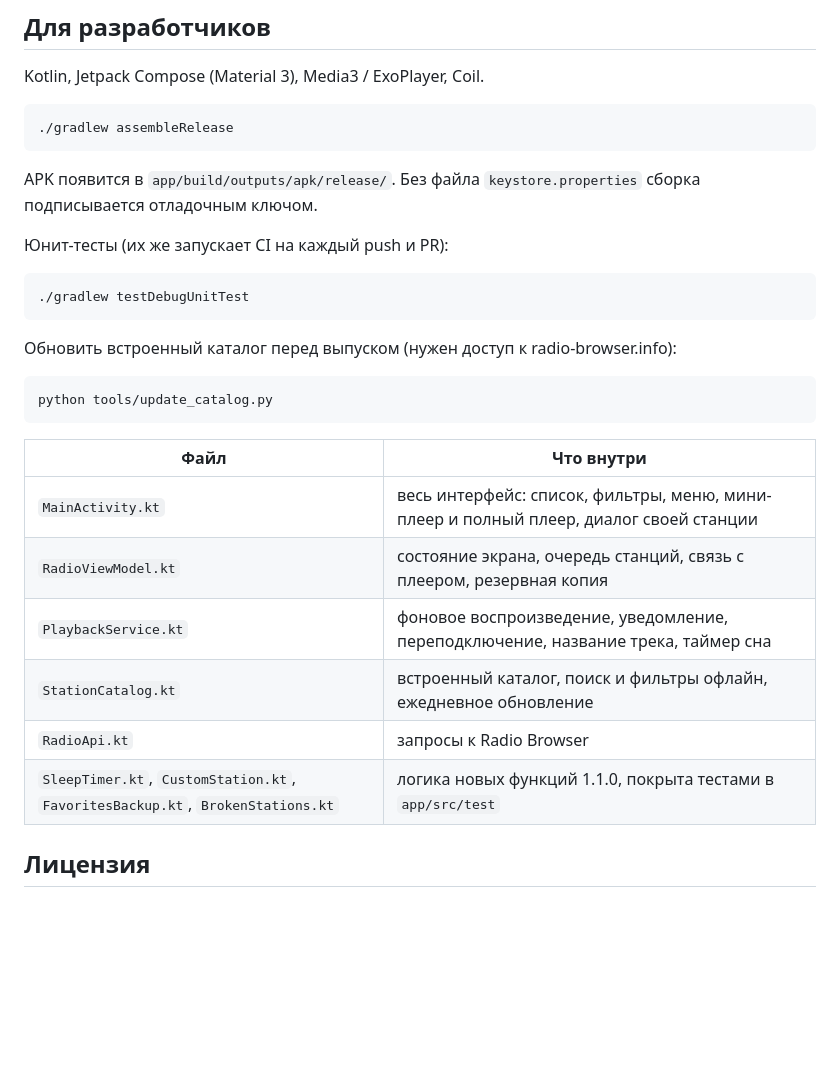
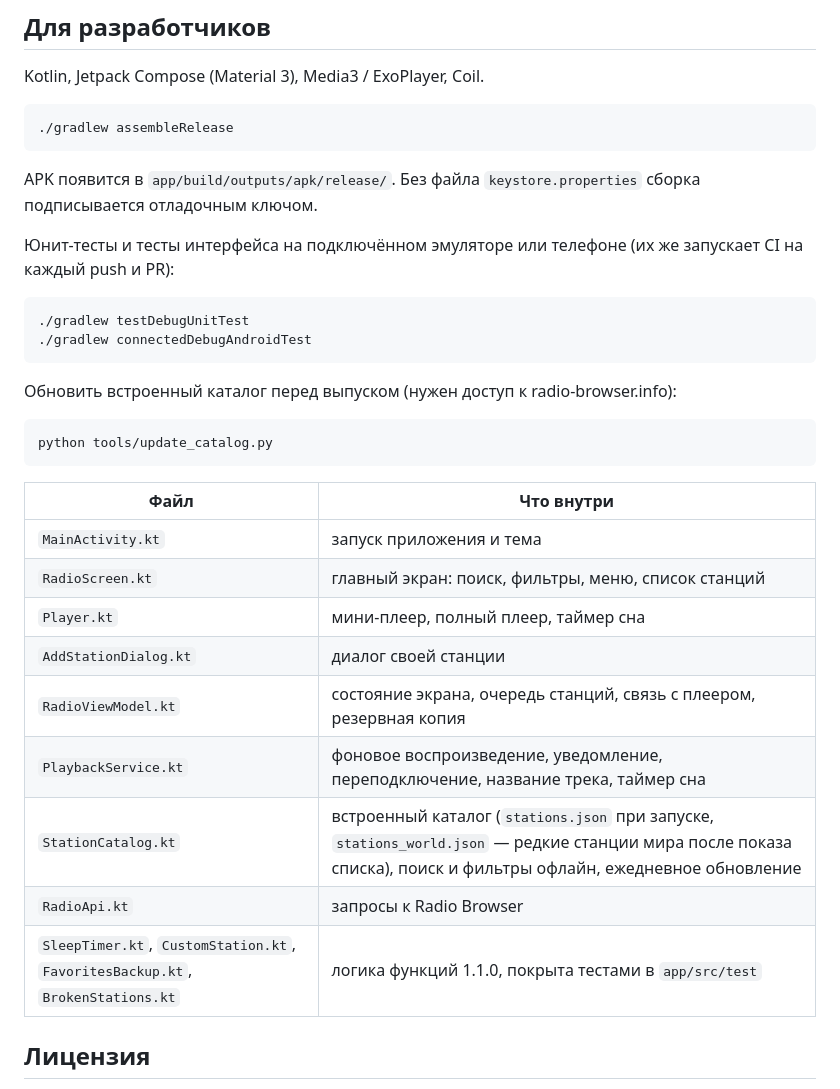
Before and after one commit to WiverHome/RadioJeka, a Markdown page: README.md, the part around one of its changes. GitHub-like rendering; blank space fills up the shorter version.

````diff
--- a/README.md
+++ b/README.md
@@ -95,10 +104,11 @@ Kotlin, Jetpack Compose (Material 3), Media3 / ExoPlayer, Coil.
 
 APK появится в `app/build/outputs/apk/release/`. Без файла `keystore.properties` сборка подписывается отладочным ключом.
 
-Юнит-тесты (их же запускает CI на каждый push и PR):
+Юнит-тесты и тесты интерфейса на подключённом эмуляторе или телефоне (их же запускает CI на каждый push и PR):
 
 ```bash
 ./gradlew testDebugUnitTest
+./gradlew connectedDebugAndroidTest
 ```
 
 Обновить встроенный каталог перед выпуском (нужен доступ к radio-browser.info):
@@ -109,12 +119,15 @@ python tools/update_catalog.py
 
 | Файл | Что внутри |
 | --- | --- |
-| `MainActivity.kt` | весь интерфейс: список, фильтры, меню, мини-плеер и полный плеер, диалог своей станции |
+| `MainActivity.kt` | запуск приложения и тема |
+| `RadioScreen.kt` | главный экран: поиск, фильтры, меню, список станций |
+| `Player.kt` | мини-плеер, полный плеер, таймер сна |
+| `AddStationDialog.kt` | диалог своей станции |
 | `RadioViewModel.kt` | состояние экрана, очередь станций, связь с плеером, резервная копия |
 | `PlaybackService.kt` | фоновое воспроизведение, уведомление, переподключение, название трека, таймер сна |
-| `StationCatalog.kt` | встроенный каталог, поиск и фильтры офлайн, ежедневное обновление |
+| `StationCatalog.kt` | встроенный каталог (`stations.json` при запуске, `stations_world.json` — редкие станции мира после показа списка), поиск и фильтры офлайн, ежедневное обновление |
 | `RadioApi.kt` | запросы к Radio Browser |
-| `SleepTimer.kt`, `CustomStation.kt`, `FavoritesBackup.kt`, `BrokenStations.kt` | логика новых функций 1.1.0, покрыта тестами в `app/src/test` |
+| `SleepTimer.kt`, `CustomStation.kt`, `FavoritesBackup.kt`, `BrokenStations.kt` | логика функций 1.1.0, покрыта тестами в `app/src/test` |
 
 ## Лицензия
 
````
Also changed, not shown: other parts of README.md (+11 -2 lines), CHANGELOG.md (+4 -2 lines), docs/screenshots/tablet-list.png (added), 4 other files.
